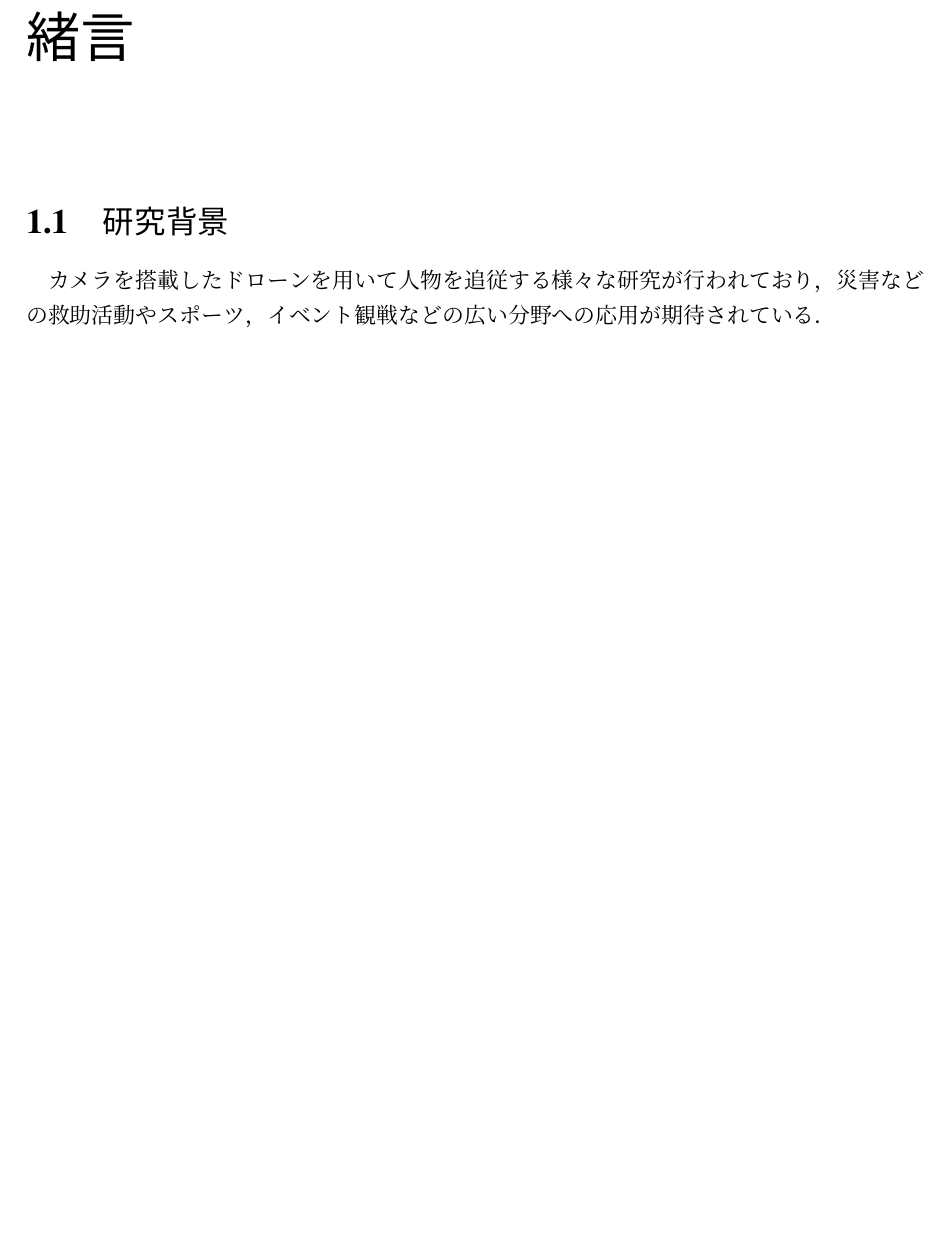
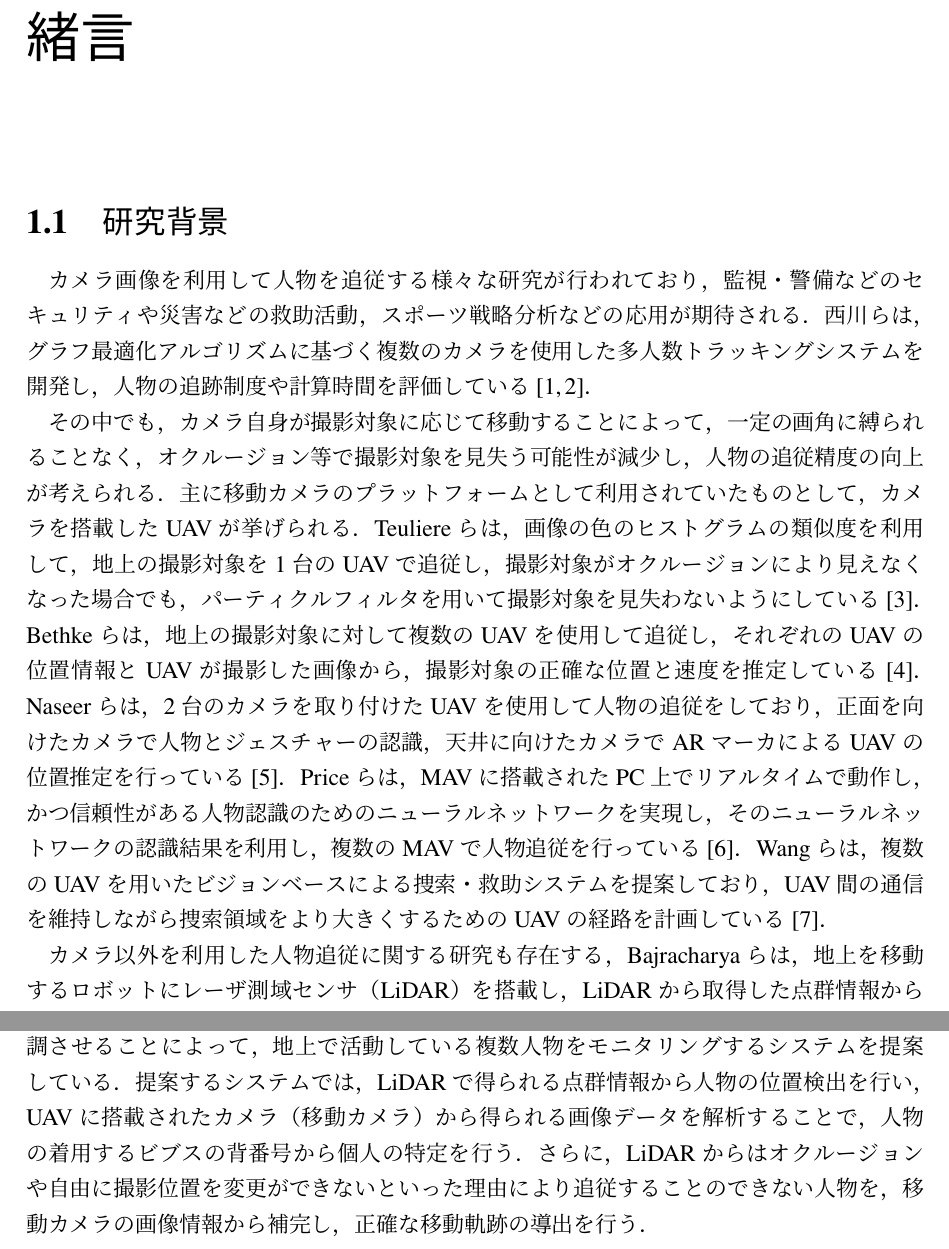
Before and after one commit to makita-daigo/thesis, a LaTeX thesis (thesis/chapter01.tex): part of page 1 of 2 before the commit and two parts of pages 1 and 2 of 3 after it, the two joined at a grey line, cut so that both start at the same text, the shorter picture padded with empty space. The pictures show the PDF file thesis/chapter01.pdf that the author committed with the source.

Commit message:
chapter1,2 update

```diff
--- a/thesis/chapter01.tex
+++ b/thesis/chapter01.tex
@@ -16,8 +16,46 @@
 
 \section{研究背景}
 
-カメラを搭載したドローンを用いて人物を追従する様々な研究が行われており，災害などの救助活動や
-スポーツ，イベント観戦などの広い分野への応用が期待されている．
+カメラ画像を利用して人物を追従する様々な研究が行われており，
+監視・警備などのセキュリティや災害などの救助活動，スポーツ戦略分析などの応用が期待される．
+西川らは，グラフ最適化アルゴリズムに基づく複数のカメラを使用した多人数トラッキングシステムを開発し，
+人物の追跡制度や計算時間を評価している\cite{nishikawa_2018, nishikawa_2018_2}．
+
+その中でも，カメラ自身が撮影対象に応じて移動することによって，
+一定の画角に縛られることなく，オクルージョン等で撮影対象を見失う可能性が減少し，
+人物の追従精度の向上が考えられる．
+主に移動カメラのプラットフォームとして利用されていたものとして，
+カメラを搭載したUAVが挙げられる．
+Teuliereらは，画像の色のヒストグラムの類似度を利用して，地上の撮影対象を$1$台のUAVで追従し，
+撮影対象がオクルージョンにより見えなくなった場合でも，
+パーティクルフィルタを用いて撮影対象を見失わないようにしている\cite{Teuliere_2011}．
+Bethkeらは，地上の撮影対象に対して複数のUAVを使用して追従し，
+それぞれのUAVの位置情報とUAVが撮影した画像から，
+撮影対象の正確な位置と速度を推定している\cite{bethke_2007}．
+Naseerらは，$2$台のカメラを取り付けたUAVを使用して人物の追従をしており，
+正面を向けたカメラで人物とジェスチャーの認識，天井に向けたカメラでARマーカによるUAVの位置推定を行っている\cite{nasser_2013}．
+Priceらは，MAVに搭載されたPC上でリアルタイムで動作し，かつ信頼性がある人物認識のためのニューラルネットワークを実現し，
+そのニューラルネットワークの認識結果を利用し，複数のMAVで人物追従を行っている\cite{price_2018}．
+Wangらは，複数のUAVを用いたビジョンベースによる捜索・救助システムを提案しており，
+UAV間の通信を維持しながら捜索領域をより大きくするためのUAVの経路を計画している\cite{wang_2009}．
+
+カメラ以外を利用した人物追従に関する研究も存在する，
+Bajracharyaらは，地上を移動するロボットにレーザ測域センサ（LiDAR）を搭載し，
+LiDARから取得した点群情報から歩行者の認識・追従を行う\cite{bajracharya_2009}．
+また古川らは，海上で遭難した人物をUAVを利用して救助活動を行うことを想定し，
+再帰的ベイズ推定で対象人物の移動の推定を行い，
+推定された位置にUAVを移動させることによって人物の追従を行っている\cite{furukawa_2006, furukawa_2012}．
+複数の移動物体を複数のUAVで追従する研究に関しては，
+Packらが，追従対象である移動物体が断続的に信号を発信し続けて，
+その取得した信号に基づいて複数のUAVを制御している\cite{pack_2009}．
+
+そこで我々は，\cref{fig:proposed_system}のように，
+地上に設置されたLiDARとUAVに搭載されたカメラを協調させることによって，
+地上で活動している複数人物をモニタリングするシステムを提案している．
+提案するシステムでは，LiDARで得られる点群情報から人物の位置検出を行い，
+UAVに搭載されたカメラ（移動カメラ）から得られる画像データを解析することで，人物の着用するビブスの背番号から個人の特定を行う．
+さらに，LiDARからはオクルージョンや自由に撮影位置を変更ができないといった理由により追従することのできない人物を，
+移動カメラの画像情報から補完し，正確な移動軌跡の導出を行う．
 
 
 \section{提案}
```
Also changed, not shown: thesis/chapter01.pdf, 3 other files.
